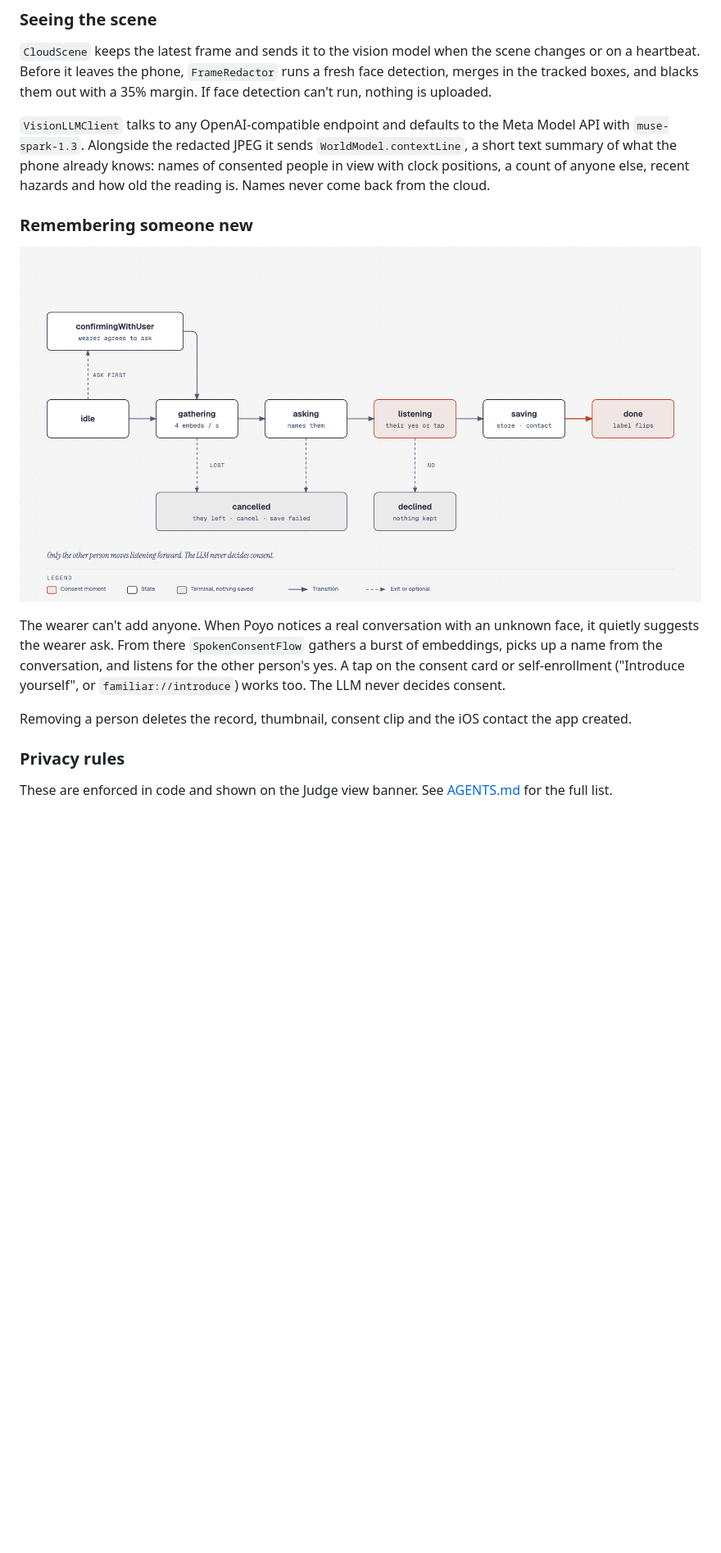
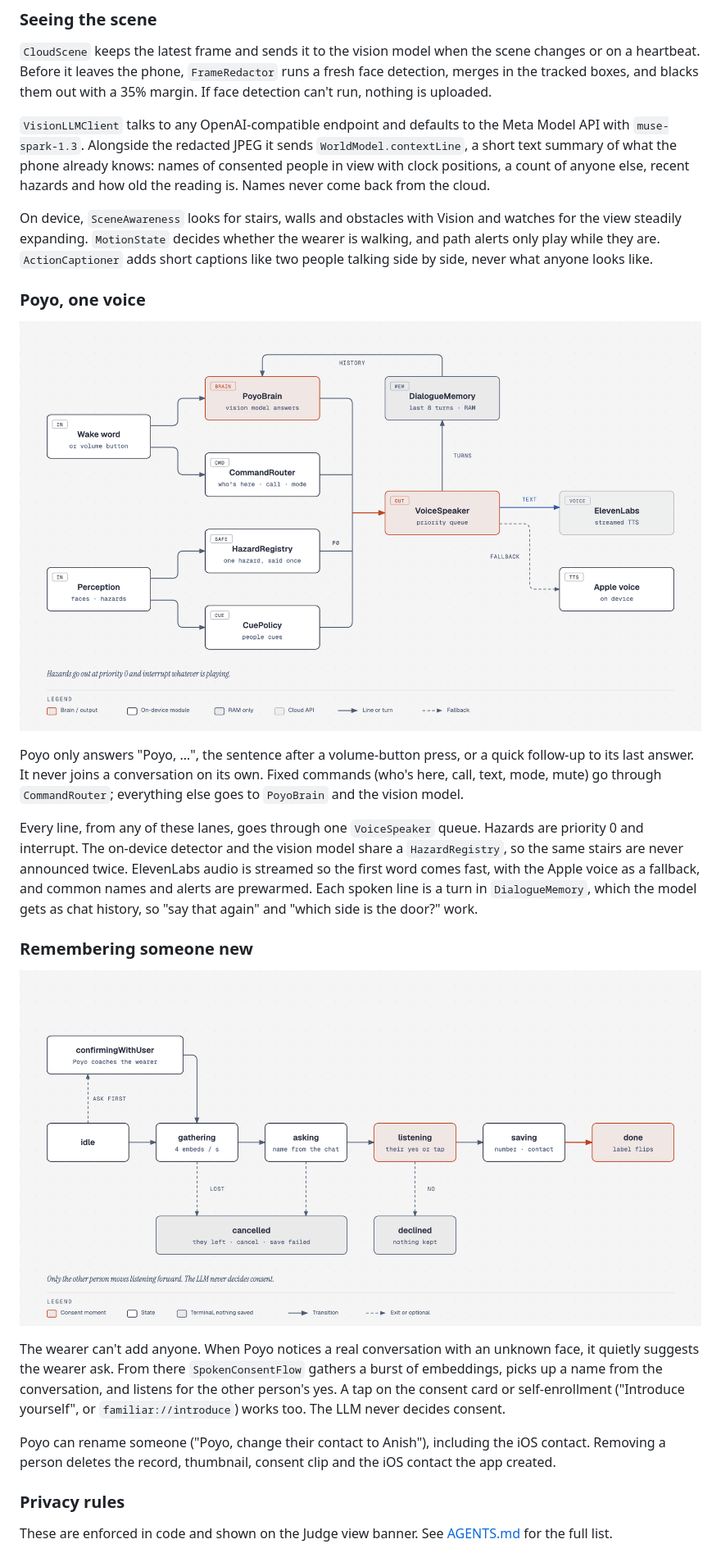
Before and after one commit to balebbae/hacktx-2026, a Markdown page: README.md, the part around one of its changes. Shown at 82% size. Drawn GitHub-style; pictures changed too: docs/diagrams/consent.png, docs/diagrams/poyo.png (added); blank space fills up the shorter version.

Commit message:
Update diagrams for one-voice Poyo, add Poyo diagram and demo talking points

```diff
--- a/README.md
+++ b/README.md
@@ -40,13 +40,23 @@ Spatial turns the face box into a clock position from the true field of view (th
 
 `VisionLLMClient` talks to any OpenAI-compatible endpoint and defaults to the Meta Model API with `muse-spark-1.3`. Alongside the redacted JPEG it sends `WorldModel.contextLine`, a short text summary of what the phone already knows: names of consented people in view with clock positions, a count of anyone else, recent hazards and how old the reading is. Names never come back from the cloud.
 
+On device, `SceneAwareness` looks for stairs, walls and obstacles with Vision and watches for the view steadily expanding. `MotionState` decides whether the wearer is walking, and path alerts only play while they are. `ActionCaptioner` adds short captions like two people talking side by side, never what anyone looks like.
+
+### Poyo, one voice
+
+![Poyo's inputs and its single voice](docs/diagrams/poyo.png)
+
+Poyo only answers "Poyo, …", the sentence after a volume-button press, or a quick follow-up to its last answer. It never joins a conversation on its own. Fixed commands (who's here, call, text, mode, mute) go through `CommandRouter`; everything else goes to `PoyoBrain` and the vision model.
+
+Every line, from any of these lanes, goes through one `VoiceSpeaker` queue. Hazards are priority 0 and interrupt. The on-device detector and the vision model share a `HazardRegistry`, so the same stairs are never announced twice. ElevenLabs audio is streamed so the first word comes fast, with the Apple voice as a fallback, and common names and alerts are prewarmed. Each spoken line is a turn in `DialogueMemory`, which the model gets as chat history, so "say that again" and "which side is the door?" work.
+
 ### Remembering someone new
 
 ![Consent flow states](docs/diagrams/consent.png)
 
 The wearer can't add anyone. When Poyo notices a real conversation with an unknown face, it quietly suggests the wearer ask. From there `SpokenConsentFlow` gathers a burst of embeddings, picks up a name from the conversation, and listens for the other person's yes. A tap on the consent card or self-enrollment ("Introduce yourself", or `familiar://introduce`) works too. The LLM never decides consent.
 
-Removing a person deletes the record, thumbnail, consent clip and the iOS contact the app created.
+Poyo can rename someone ("Poyo, change their contact to Anish"), including the iOS contact. Removing a person deletes the record, thumbnail, consent clip and the iOS contact the app created.
 
 ### Privacy rules
 
```
Also changed, not shown: other parts of README.md (+10 -4 lines), docs/DEMO_TALKING_POINTS.md (added, +107 -0 lines), docs/diagrams/architecture.png, docs/diagrams/pipeline.png, 4 other files.
